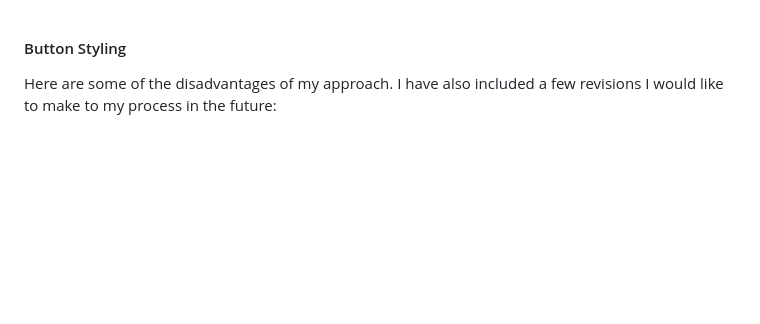
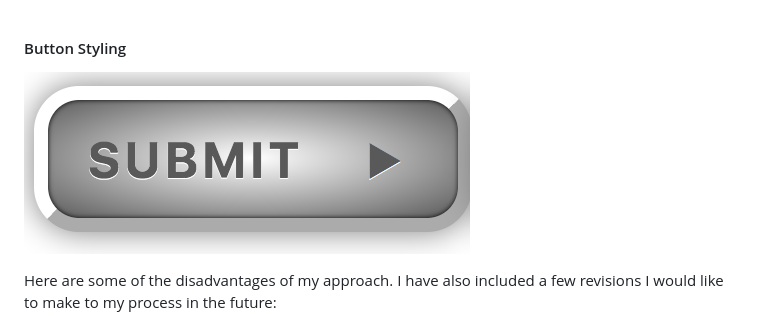
Before and after one commit to akhilsankar1993/styling_and_engineering_questions, a Markdown page: README.md, the part around the change. Drawn GitHub-style; pictures changed too: button_formatting/formatted_button.png (added); blank space fills up the shorter version.

Commit message:
added button screenshot

```diff
--- a/README.md
+++ b/README.md
@@ -1,4 +1,6 @@
 #### Button Styling
+
+![Formatted Button](./button_formatting/formatted_button.png)
 
 Here are some of the disadvantages of my approach. I have also included a few revisions I would like to make to my process in the future:
 
```
Also changed, not shown: 1 other file.
